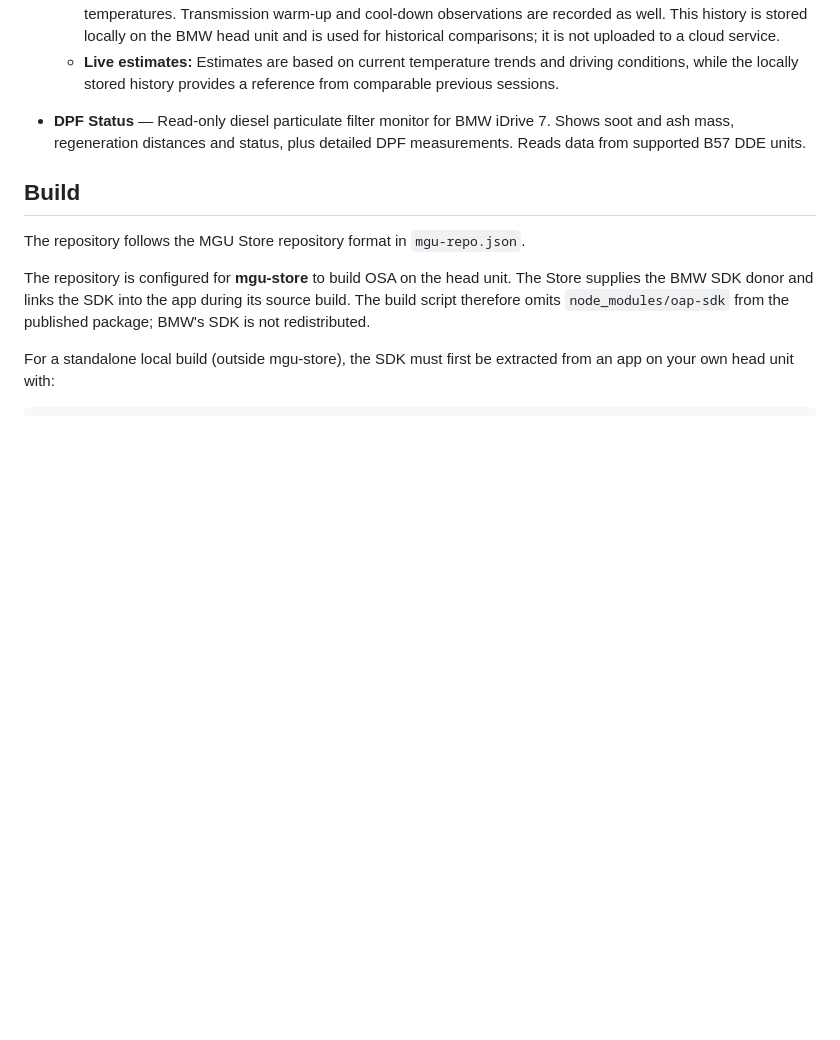
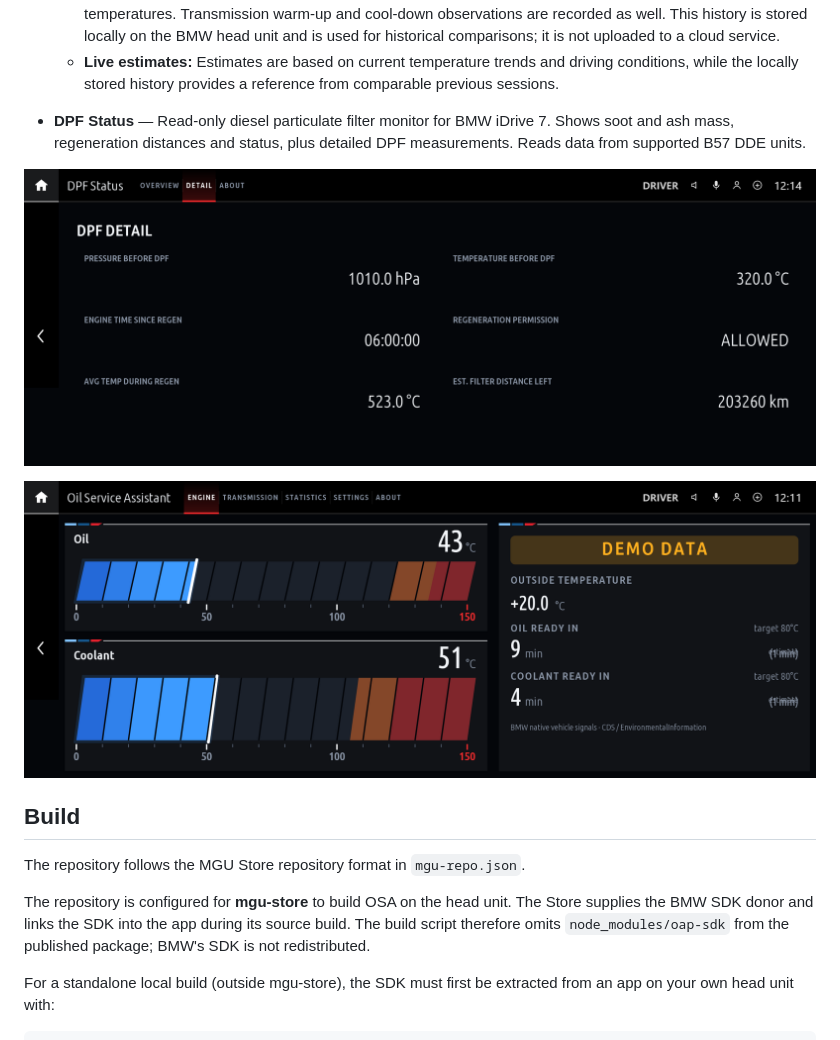
Before and after one commit to dzooky/bmrmodz, a Markdown page: README.md, the part around the change. Drawn GitHub-style; pictures changed too: docs/dpf/dpf-status_detail.png (added), docs/osa/osa_engine.png (added); blank space fills up the shorter version.

Commit message:
Add DPF and OSA screenshots to documentation

```diff
--- a/README.md
+++ b/README.md
@@ -24,6 +24,10 @@ Independent repository for BMRMODZ's custom BMW MGU / iDrive 7 applications.
   - **Live estimates:** Estimates are based on current temperature trends and driving conditions, while the locally stored history provides a reference from comparable previous sessions.
 - **DPF Status** — Read-only diesel particulate filter monitor for BMW iDrive 7. Shows soot and ash mass, regeneration distances and status, plus detailed DPF measurements. Reads data from supported B57 DDE units.
 
+![DPF Status detail](docs/dpf/dpf-status_detail.png)
+
+![Oil Service Assistant engine view](docs/osa/osa_engine.png)
+
 ## Build
 
 The repository follows the MGU Store repository format in `mgu-repo.json`.
```
Also changed, not shown: docs/dpf/dpf-status_overview.png (added), docs/osa/osa_statistics.png (added), docs/osa/osa_transmission.png (added).
